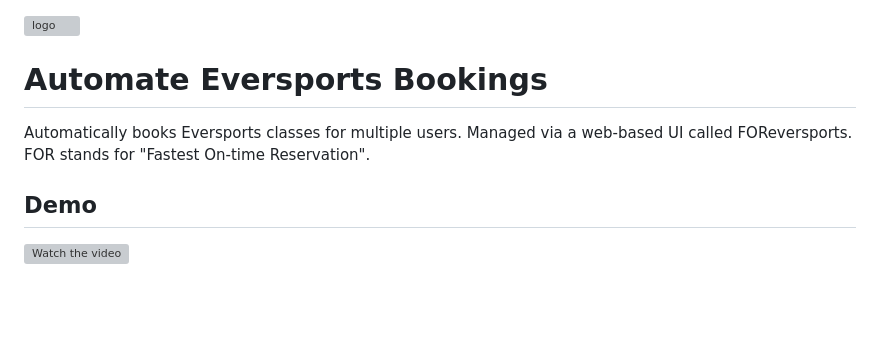
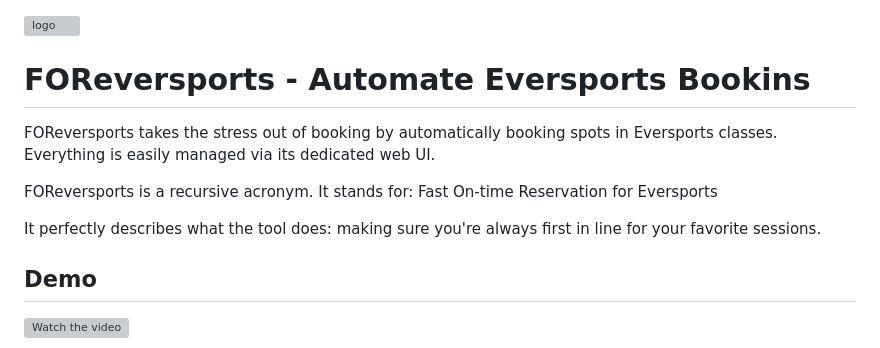
Before and after one commit to gerrited/Automate-Eversports-Bookings, a Markdown page: README.md, the part around the change. Rendered like a GitHub page; blank space fills up the shorter version; grey boxes are pictures that could not be loaded.

Commit message:
Revise README for FOReversports project
Updated project name and description in README.md.

```diff
--- a/README.md
+++ b/README.md
@@ -1,8 +1,11 @@
 ![logo](frontend/public/logo.png)
 
-# Automate Eversports Bookings
+# FOReversports - Automate Eversports Bookins
+FOReversports takes the stress out of booking by automatically booking spots in Eversports classes. Everything is easily managed via its dedicated web UI.
 
-Automatically books Eversports classes for multiple users. Managed via a web-based UI called FOReversports. FOR stands for "Fastest On-time Reservation".
+FOReversports is a recursive acronym. It stands for: Fast On-time Reservation for Eversports
+
+It perfectly describes what the tool does: making sure you're always first in line for your favorite sessions.
 
 ## Demo
 [![Watch the video](https://img.youtube.com/vi/spngnOZDBQo/0.jpg)](https://www.youtube.com/watch?v=spngnOZDBQo)
```
